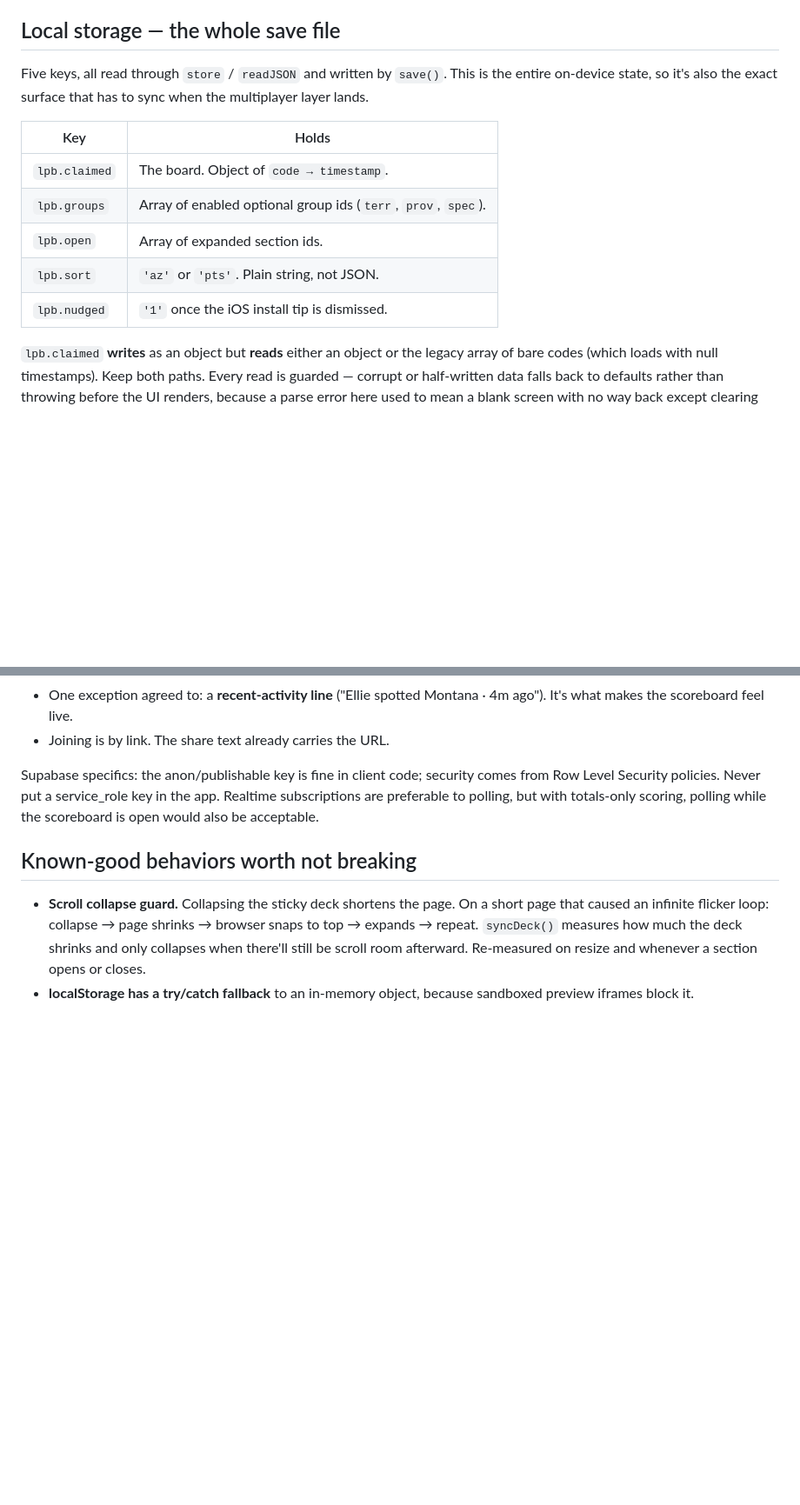
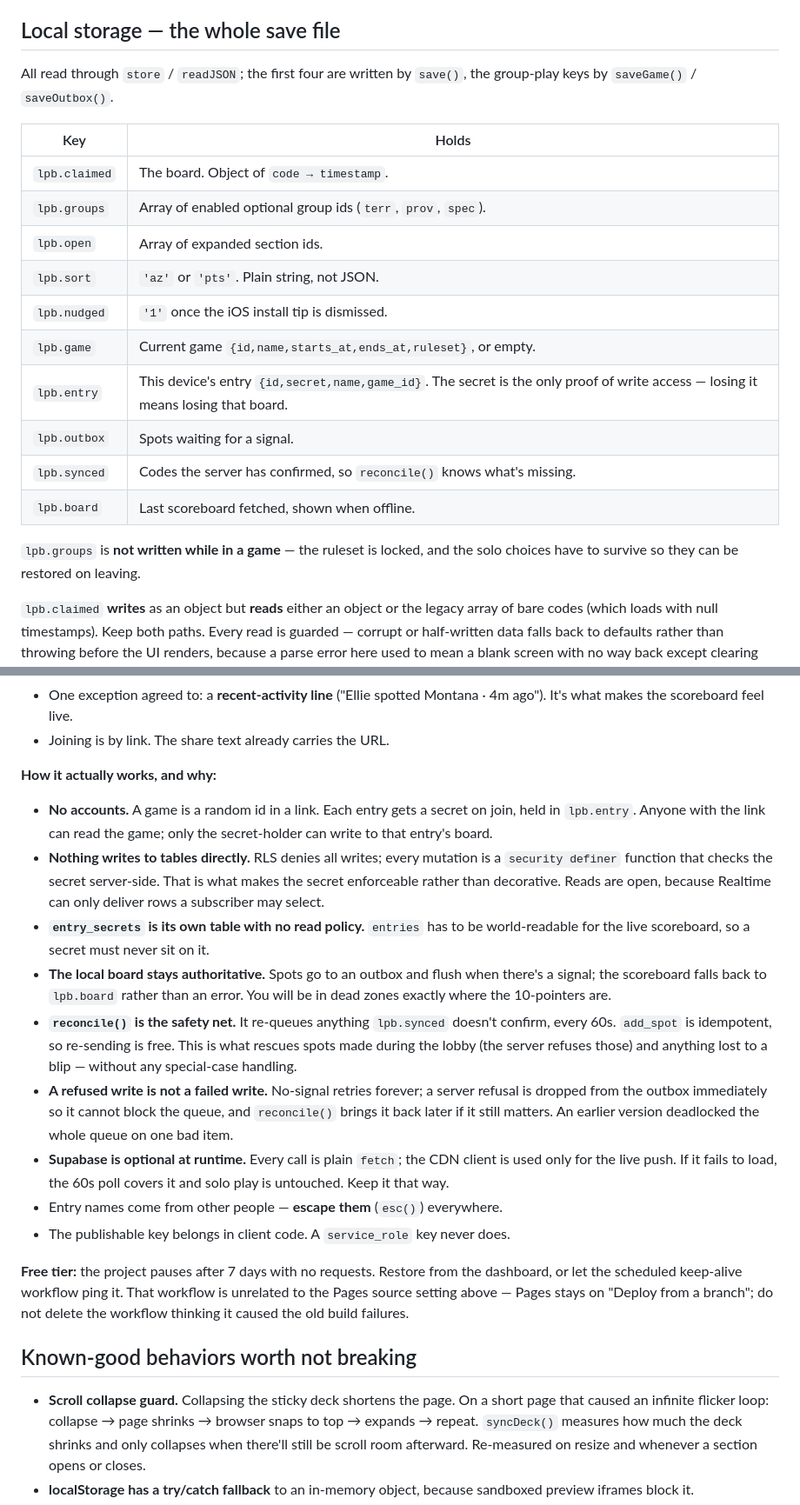
Before and after one commit to tankvision/licenseplatebingo, a Markdown page: CLAUDE.md, 2 parts joined by grey strips. Shown at 87% size. Drawn GitHub-style; blank space fills up the shorter version.

Commit message:
Document group play: sync design, storage keys, Supabase specifics

```diff
--- a/CLAUDE.md
+++ b/CLAUDE.md
@@ -61,9 +63,8 @@ All paths are relative (`./`) so the app works from a repo subpath.
 
 ## Local storage — the whole save file
 
-Five keys, all read through `store` / `readJSON` and written by `save()`. This
-is the entire on-device state, so it's also the exact surface that has to sync
-when the multiplayer layer lands.
+All read through `store` / `readJSON`; the first four are written by `save()`,
+the group-play keys by `saveGame()` / `saveOutbox()`.
 
 | Key | Holds |
 | --- | --- |
@@ -72,6 +73,14 @@ when the multiplayer layer lands.
 | `lpb.open` | Array of expanded section ids. |
 | `lpb.sort` | `'az'` or `'pts'`. Plain string, not JSON. |
 | `lpb.nudged` | `'1'` once the iOS install tip is dismissed. |
+| `lpb.game` | Current game `{id,name,starts_at,ends_at,ruleset}`, or empty. |
+| `lpb.entry` | This device's entry `{id,secret,name,game_id}`. The secret is the only proof of write access — losing it means losing that board. |
+| `lpb.outbox` | Spots waiting for a signal. |
+| `lpb.synced` | Codes the server has confirmed, so `reconcile()` knows what's missing. |
+| `lpb.board` | Last scoreboard fetched, shown when offline. |
+
+`lpb.groups` is **not written while in a game** — the ruleset is locked, and the
+solo choices have to survive so they can be restored on leaving.
 
 `lpb.claimed` **writes** as an object but **reads** either an object or the
 legacy array of bare codes (which loads with null timestamps). Keep both paths.
@@ -130,10 +143,38 @@ Not built yet. The agreed spec:
   4m ago"). It's what makes the scoreboard feel live.
 - Joining is by link. The share text already carries the URL.
 
-Supabase specifics: the anon/publishable key is fine in client code; security
-comes from Row Level Security policies. Never put a service_role key in the app.
-Realtime subscriptions are preferable to polling, but with totals-only scoring,
-polling while the scoreboard is open would also be acceptable.
+**How it actually works, and why:**
+
+- **No accounts.** A game is a random id in a link. Each entry gets a secret on
+  join, held in `lpb.entry`. Anyone with the link can read the game; only the
+  secret-holder can write to that entry's board.
+- **Nothing writes to tables directly.** RLS denies all writes; every mutation
+  is a `security definer` function that checks the secret server-side. That is
+  what makes the secret enforceable rather than decorative. Reads are open,
+  because Realtime can only deliver rows a subscriber may select.
+- **`entry_secrets` is its own table with no read policy.** `entries` has to be
+  world-readable for the live scoreboard, so a secret must never sit on it.
+- **The local board stays authoritative.** Spots go to an outbox and flush when
+  there's a signal; the scoreboard falls back to `lpb.board` rather than an
+  error. You will be in dead zones exactly where the 10-pointers are.
+- **`reconcile()` is the safety net.** It re-queues anything `lpb.synced`
+  doesn't confirm, every 60s. `add_spot` is idempotent, so re-sending is free.
+  This is what rescues spots made during the lobby (the server refuses those)
+  and anything lost to a blip — without any special-case handling.
+- **A refused write is not a failed write.** No-signal retries forever; a server
+  refusal is dropped from the outbox immediately so it cannot block the queue,
+  and `reconcile()` brings it back later if it still matters. An earlier version
+  deadlocked the whole queue on one bad item.
+- **Supabase is optional at runtime.** Every call is plain `fetch`; the CDN
+  client is used only for the live push. If it fails to load, the 60s poll
+  covers it and solo play is untouched. Keep it that way.
+- Entry names come from other people — **escape them** (`esc()`) everywhere.
+- The publishable key belongs in client code. A `service_role` key never does.
+
+**Free tier:** the project pauses after 7 days with no requests. Restore from
+the dashboard, or let the scheduled keep-alive workflow ping it. That workflow
+is unrelated to the Pages source setting above — Pages stays on "Deploy from a
+branch"; do not delete the workflow thinking it caused the old build failures.
 
 ## Known-good behaviors worth not breaking
 
```
Also changed, not shown: other parts of CLAUDE.md (+9 -3 lines).
